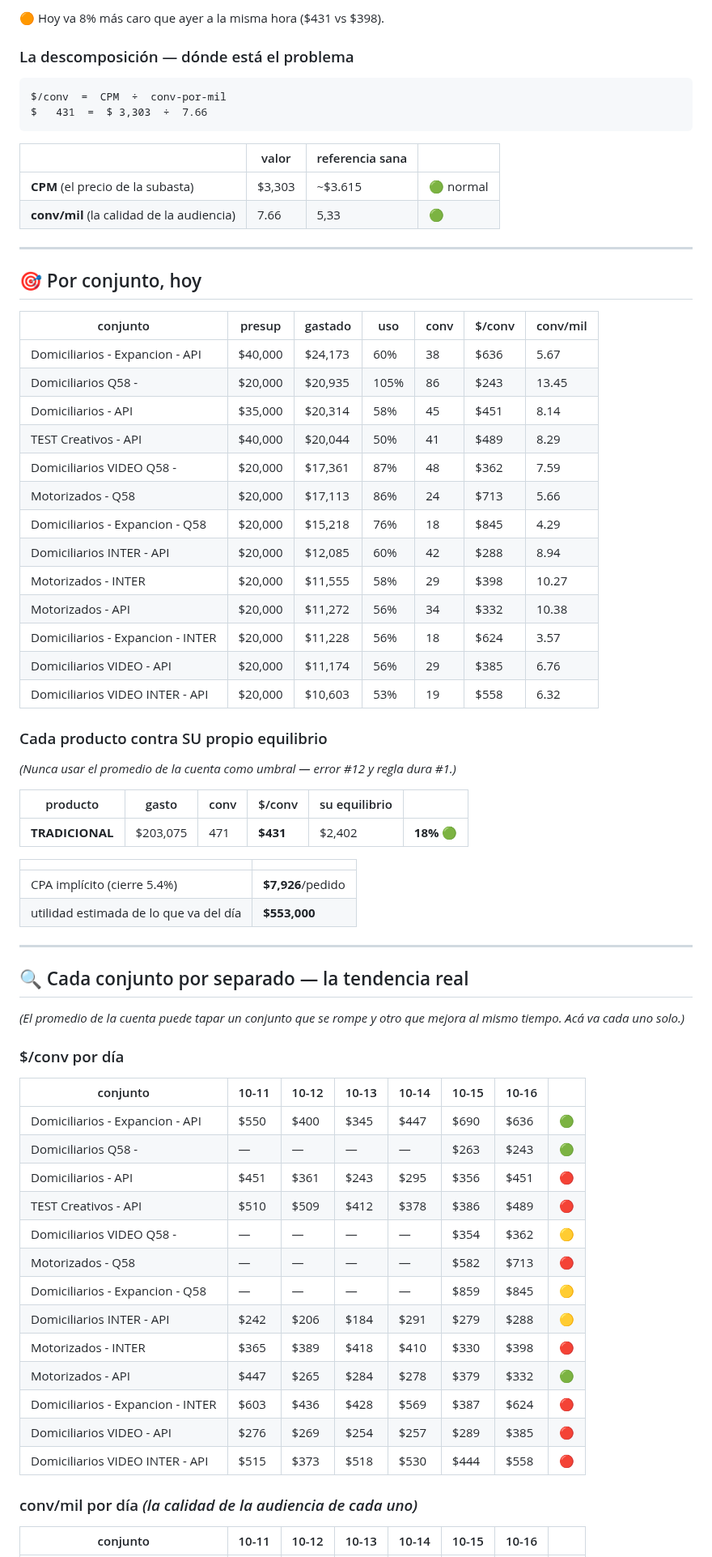
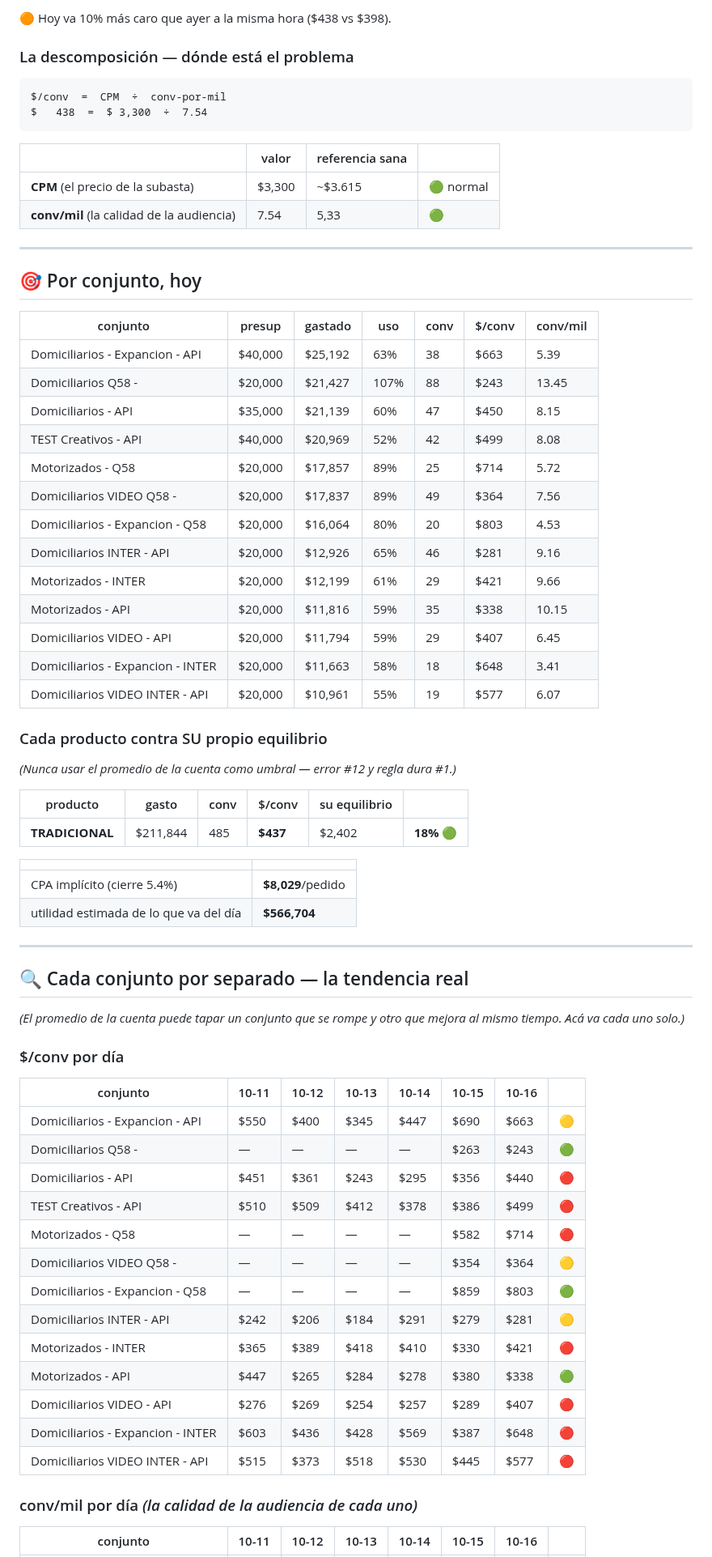
Before and after one commit to mtavera99/impermeables, a Markdown page: ESTADO-CUENTA.md, the part around one of its changes. Shown at 81% size. GitHub-like rendering.

Commit message:
Estado 16-Oct 18:43 · $436/conv · gasto $211,844 · saldo $105,558

````diff
--- a/ESTADO-CUENTA.md
+++ b/ESTADO-CUENTA.md
@@ -38,17 +38,17 @@ Hoy aguanta, pero no cubre un día de sobre-entrega alta.
 
-🟠 Hoy va 8% más caro que ayer a la misma hora ($431 vs $398).
+🟠 Hoy va 10% más caro que ayer a la misma hora ($438 vs $398).
 
 ### La descomposición — dónde está el problema
 
 ```
 $/conv  =  CPM  ÷  conv-por-mil
-$   431  =  $ 3,303  ÷  7.66
+$   438  =  $ 3,300  ÷  7.54
 ```
 
 | | valor | referencia sana | |
 |---|---|---|---|
-| **CPM** (el precio de la subasta) | $3,303 | ~$3.615 | 🟢 normal |
-| **conv/mil** (la calidad de la audiencia) | 7.66 | 5,33 | 🟢 |
+| **CPM** (el precio de la subasta) | $3,300 | ~$3.615 | 🟢 normal |
+| **conv/mil** (la calidad de la audiencia) | 7.54 | 5,33 | 🟢 |
 
 
 ---
@@ -57,19 +57,19 @@ $   431  =  $ 3,303  ÷  7.66
 
 | conjunto | presup | gastado | uso | conv | $/conv | conv/mil |
 |---|---|---|---|---|---|---|
-| Domiciliarios - Expancion - API | $40,000 | $24,173 | 60% | 38 | $636 | 5.67 |
-| Domiciliarios Q58 - | $20,000 | $20,935 | 105% | 86 | $243 | 13.45 |
-| Domiciliarios - API | $35,000 | $20,314 | 58% | 45 | $451 | 8.14 |
-| TEST Creativos - API | $40,000 | $20,044 | 50% | 41 | $489 | 8.29 |
-| Domiciliarios VIDEO Q58 - | $20,000 | $17,361 | 87% | 48 | $362 | 7.59 |
-| Motorizados - Q58 | $20,000 | $17,113 | 86% | 24 | $713 | 5.66 |
-| Domiciliarios - Expancion - Q58 | $20,000 | $15,218 | 76% | 18 | $845 | 4.29 |
-| Domiciliarios INTER - API | $20,000 | $12,085 | 60% | 42 | $288 | 8.94 |
-| Motorizados - INTER | $20,000 | $11,555 | 58% | 29 | $398 | 10.27 |
-| Motorizados - API | $20,000 | $11,272 | 56% | 34 | $332 | 10.38 |
-| Domiciliarios - Expancion - INTER | $20,000 | $11,228 | 56% | 18 | $624 | 3.57 |
-| Domiciliarios VIDEO - API | $20,000 | $11,174 | 56% | 29 | $385 | 6.76 |
-| Domiciliarios VIDEO INTER - API | $20,000 | $10,603 | 53% | 19 | $558 | 6.32 |
+| Domiciliarios - Expancion - API | $40,000 | $25,192 | 63% | 38 | $663 | 5.39 |
+| Domiciliarios Q58 - | $20,000 | $21,427 | 107% | 88 | $243 | 13.45 |
+| Domiciliarios - API | $35,000 | $21,139 | 60% | 47 | $450 | 8.15 |
+| TEST Creativos - API | $40,000 | $20,969 | 52% | 42 | $499 | 8.08 |
+| Motorizados - Q58 | $20,000 | $17,857 | 89% | 25 | $714 | 5.72 |
+| Domiciliarios VIDEO Q58 - | $20,000 | $17,837 | 89% | 49 | $364 | 7.56 |
+| Domiciliarios - Expancion - Q58 | $20,000 | $16,064 | 80% | 20 | $803 | 4.53 |
+| Domiciliarios INTER - API | $20,000 | $12,926 | 65% | 46 | $281 | 9.16 |
+| Motorizados - INTER | $20,000 | $12,199 | 61% | 29 | $421 | 9.66 |
+| Motorizados - API | $20,000 | $11,816 | 59% | 35 | $338 | 10.15 |
+| Domiciliarios VIDEO - API | $20,000 | $11,794 | 59% | 29 | $407 | 6.45 |
+| Domiciliarios - Expancion - INTER | $20,000 | $11,663 | 58% | 18 | $648 | 3.41 |
+| Domiciliarios VIDEO INTER - API | $20,000 | $10,961 | 55% | 19 | $577 | 6.07 |
 
 ### Cada producto contra SU propio equilibrio
 
@@ -77,12 +77,12 @@ $   431  =  $ 3,303  ÷  7.66
 
 | producto | gasto | conv | $/conv | su equilibrio | |
 |---|---|---|---|---|---|
-| **TRADICIONAL** | $203,075 | 471 | **$431** | $2,402 | **18%** 🟢 |
+| **TRADICIONAL** | $211,844 | 485 | **$437** | $2,402 | **18%** 🟢 |
 
 | | |
 |---|---|
-| CPA implícito (cierre 5.4%) | **$7,926**/pedido |
-| utilidad estimada de lo que va del día | **$553,000** |
+| CPA implícito (cierre 5.4%) | **$8,029**/pedido |
+| utilidad estimada de lo que va del día | **$566,704** |
 
 ---
 
@@ -94,19 +94,19 @@ $   431  =  $ 3,303  ÷  7.66
 
 | conjunto | 10-11 | 10-12 | 10-13 | 10-14 | 10-15 | 10-16 | |
 |---|---|---|---|---|---|---|---|
-| Domiciliarios - Expancion - API | $550 | $400 | $345 | $447 | $690 | $636 | 🟢 |
+| Domiciliarios - Expancion - API | $550 | $400 | $345 | $447 | $690 | $663 | 🟡 |
 | Domiciliarios Q58 - | — | — | — | — | $263 | $243 | 🟢 |
-| Domiciliarios - API | $451 | $361 | $243 | $295 | $356 | $451 | 🔴 |
-| TEST Creativos - API | $510 | $509 | $412 | $378 | $386 | $489 | 🔴 |
-| Domiciliarios VIDEO Q58 - | — | — | — | — | $354 | $362 | 🟡 |
-| Motorizados - Q58 | — | — | — | — | $582 | $713 | 🔴 |
-| Domiciliarios - Expancion - Q58 | — | — | — | — | $859 | $845 | 🟡 |
-| Domiciliarios INTER - API | $242 | $206 | $184 | $291 | $279 | $288 | 🟡 |
-| Motorizados - INTER | $365 | $389 | $418 | $410 | $330 | $398 | 🔴 |
-| Motorizados - API | $447 | $265 | $284 | $278 | $379 | $332 | 🟢 |
-| Domiciliarios - Expancion - INTER | $603 | $436 | $428 | $569 | $387 | $624 | 🔴 |
-| Domiciliarios VIDEO - API | $276 | $269 | $254 | $257 | $289 | $385 | 🔴 |
-| Domiciliarios VIDEO INTER - API | $515 | $373 | $518 | $530 | $444 | $558 | 🔴 |
+| Domiciliarios - API | $451 | $361 | $243 | $295 | $356 | $440 | 🔴 |
+| TEST Creativos - API | $510 | $509 | $412 | $378 | $386 | $499 | 🔴 |
+| Motorizados - Q58 | — | — | — | — | $582 | $714 | 🔴 |
+| Domiciliarios VIDEO Q58 - | — | — | — | — | $354 | $364 | 🟡 |
+| Domiciliarios - Expancion - Q58 | — | — | — | — | $859 | $803 | 🟢 |
+| Domiciliarios INTER - API | $242 | $206 | $184 | $291 | $279 | $281 | 🟡 |
+| Motorizados - INTER | $365 | $389 | $418 | $410 | $330 | $421 | 🔴 |
+| Motorizados - API | $447 | $265 | $284 | $278 | $380 | $338 | 🟢 |
+| Domiciliarios VIDEO - API | $276 | $269 | $254 | $257 | $289 | $407 | 🔴 |
+| Domiciliarios - Expancion - INTER | $603 | $436 | $428 | $569 | $387 | $648 | 🔴 |
+| Domiciliarios VIDEO INTER - API | $515 | $373 | $518 | $530 | $445 | $577 | 🔴 |
 
 ### conv/mil por día *(la calidad de la audiencia de cada uno)*
 
````
Also changed, not shown: other parts of ESTADO-CUENTA.md (+21 -21 lines).
